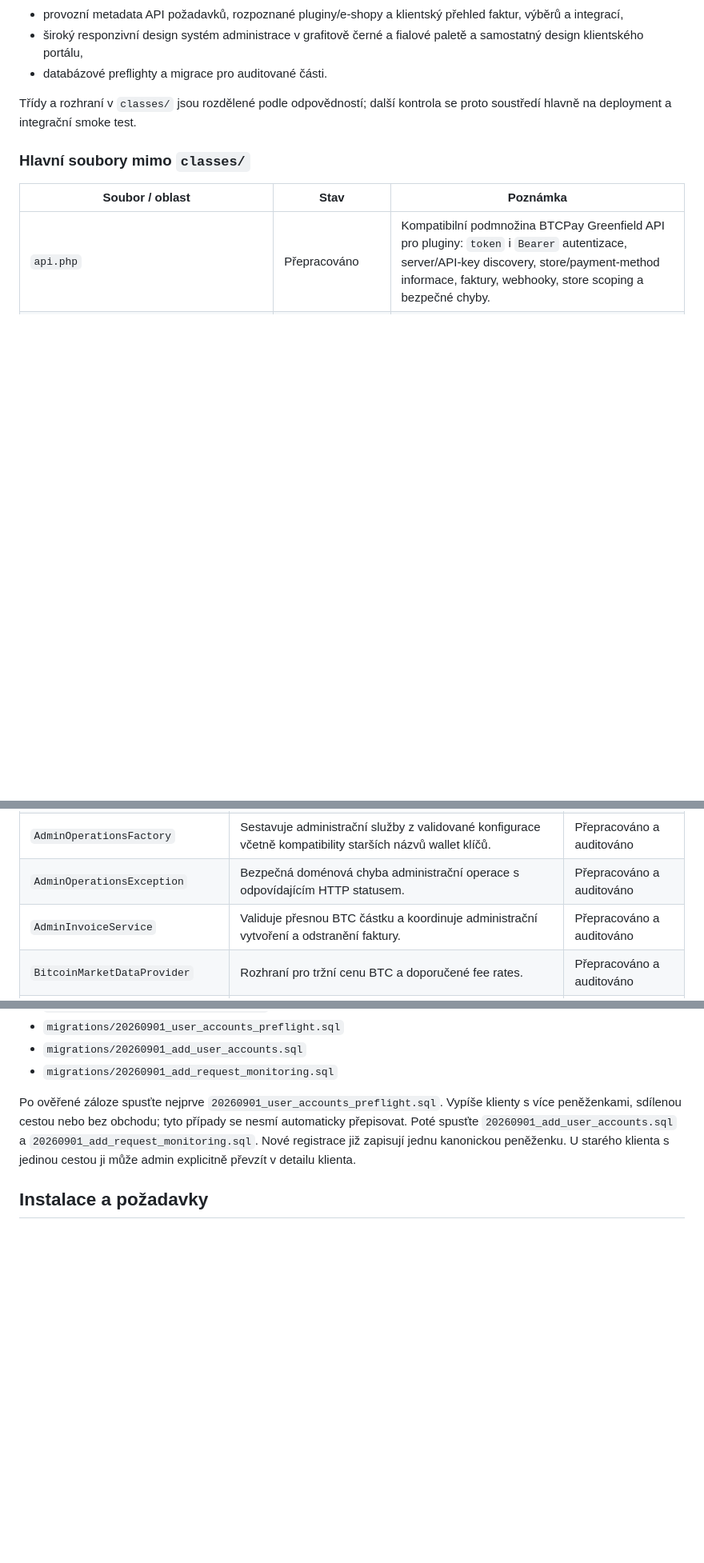
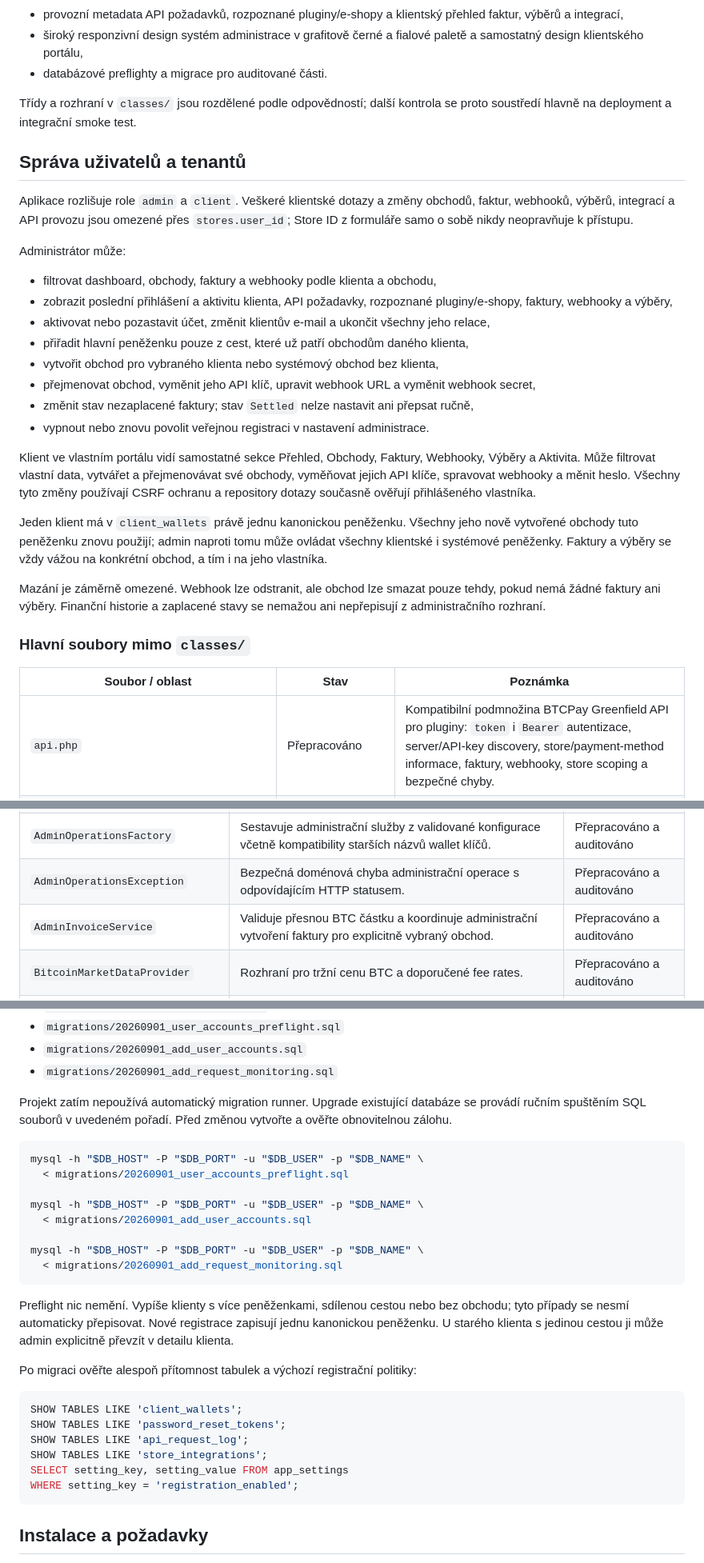
Before and after one commit to agp-l/BTCPayServerLite, a Markdown page: README.md, 3 parts joined by grey strips. Shown at 80% size. GitHub-like rendering; blank space fills up the shorter version.

Commit message:
docs: document user and tenant management

````diff
--- a/README.md
+++ b/README.md
@@ -31,6 +31,27 @@ Lehká samoobslužná Bitcoinová platební brána v PHP nad Electrum daemonem.
 
 Třídy a rozhraní v `classes/` jsou rozdělené podle odpovědností; další kontrola se proto soustředí hlavně na deployment a integrační smoke test.
 
+## Správa uživatelů a tenantů
+
+Aplikace rozlišuje role `admin` a `client`. Veškeré klientské dotazy a změny obchodů, faktur, webhooků, výběrů, integrací a API provozu jsou omezené přes `stores.user_id`; Store ID z formuláře samo o sobě nikdy neopravňuje k přístupu.
+
+Administrátor může:
+
+- filtrovat dashboard, obchody, faktury a webhooky podle klienta a obchodu,
+- zobrazit poslední přihlášení a aktivitu klienta, API požadavky, rozpoznané pluginy/e-shopy, faktury, webhooky a výběry,
+- aktivovat nebo pozastavit účet, změnit klientův e-mail a ukončit všechny jeho relace,
+- přiřadit hlavní peněženku pouze z cest, které už patří obchodům daného klienta,
+- vytvořit obchod pro vybraného klienta nebo systémový obchod bez klienta,
+- přejmenovat obchod, vyměnit jeho API klíč, upravit webhook URL a vyměnit webhook secret,
+- změnit stav nezaplacené faktury; stav `Settled` nelze nastavit ani přepsat ručně,
+- vypnout nebo znovu povolit veřejnou registraci v nastavení administrace.
+
+Klient ve vlastním portálu vidí samostatné sekce Přehled, Obchody, Faktury, Webhooky, Výběry a Aktivita. Může filtrovat vlastní data, vytvářet a přejmenovávat své obchody, vyměňovat jejich API klíče, spravovat webhooky a měnit heslo. Všechny tyto změny používají CSRF ochranu a repository dotazy současně ověřují přihlášeného vlastníka.
+
+Jeden klient má v `client_wallets` právě jednu kanonickou peněženku. Všechny jeho nově vytvořené obchody tuto peněženku znovu použijí; admin naproti tomu může ovládat všechny klientské i systémové peněženky. Faktury a výběry se vždy vážou na konkrétní obchod, a tím i na jeho vlastníka.
+
+Mazání je záměrně omezené. Webhook lze odstranit, ale obchod lze smazat pouze tehdy, pokud nemá žádné faktury ani výběry. Finanční historie a zaplacené stavy se nemažou ani nepřepisují z administračního rozhraní.
+
 ### Hlavní soubory mimo `classes/`
 
 | Soubor / oblast | Stav | Poznámka |
@@ -166,7 +187,7 @@ Událost se nejprve uloží do databáze a až potom odešle. Souběžné worker
 | `AdminOperationsService` | Validuje a koordinuje administrační vytvoření obchodu, bezpečný wallet provisioning a správu webhooků. | Přepracováno a auditováno |
 | `AdminOperationsFactory` | Sestavuje administrační služby z validované konfigurace včetně kompatibility starších názvů wallet klíčů. | Přepracováno a auditováno |
 | `AdminOperationsException` | Bezpečná doménová chyba administrační operace s odpovídajícím HTTP statusem. | Přepracováno a auditováno |
-| `AdminInvoiceService` | Validuje přesnou BTC částku a koordinuje administrační vytvoření a odstranění faktury. | Přepracováno a auditováno |
+| `AdminInvoiceService` | Validuje přesnou BTC částku a koordinuje administrační vytvoření faktury pro explicitně vybraný obchod. | Přepracováno a auditováno |
 | `BitcoinMarketDataProvider` | Rozhraní pro tržní cenu BTC a doporučené fee rates. | Přepracováno a auditováno |
 | `HttpBitcoinMarketDataProvider` | Omezený cURL klient tržních API s TLS kontrolou, timeouty a validací odpovědí. | Přepracováno a auditováno |
 | `BtcDashboard` | Typovaná aplikační fasáda administrační peněženky; vrací strojová data, používá přesné satoshi a oddělený market provider. | Přepracováno a auditováno |
@@ -368,7 +389,31 @@ Audit přidal tyto jednorázové migrace a read-only kontroly:
 - `migrations/20260901_add_user_accounts.sql`
 - `migrations/20260901_add_request_monitoring.sql`
 
-Po ověřené záloze spusťte nejprve `20260901_user_accounts_preflight.sql`. Vypíše klienty s více peněženkami, sdílenou cestou nebo bez obchodu; tyto případy se nesmí automaticky přepisovat. Poté spusťte `20260901_add_user_accounts.sql` a `20260901_add_request_monitoring.sql`. Nové registrace již zapisují jednu kanonickou peněženku. U starého klienta s jedinou cestou ji může admin explicitně převzít v detailu klienta.
+Projekt zatím nepoužívá automatický migration runner. Upgrade existující databáze se provádí ručním spuštěním SQL souborů v uvedeném pořadí. Před změnou vytvořte a ověřte obnovitelnou zálohu.
+
+```bash
+mysql -h "$DB_HOST" -P "$DB_PORT" -u "$DB_USER" -p "$DB_NAME" \
+  < migrations/20260901_user_accounts_preflight.sql
+
+mysql -h "$DB_HOST" -P "$DB_PORT" -u "$DB_USER" -p "$DB_NAME" \
+  < migrations/20260901_add_user_accounts.sql
+
+mysql -h "$DB_HOST" -P "$DB_PORT" -u "$DB_USER" -p "$DB_NAME" \
+  < migrations/20260901_add_request_monitoring.sql
+```
+
+Preflight nic nemění. Vypíše klienty s více peněženkami, sdílenou cestou nebo bez obchodu; tyto případy se nesmí automaticky přepisovat. Nové registrace zapisují jednu kanonickou peněženku. U starého klienta s jedinou cestou ji může admin explicitně převzít v detailu klienta.
+
+Po migraci ověřte alespoň přítomnost tabulek a výchozí registrační politiky:
+
+```sql
+SHOW TABLES LIKE 'client_wallets';
+SHOW TABLES LIKE 'password_reset_tokens';
+SHOW TABLES LIKE 'api_request_log';
+SHOW TABLES LIKE 'store_integrations';
+SELECT setting_key, setting_value FROM app_settings
+WHERE setting_key = 'registration_enabled';
+```
 
 ## Instalace a požadavky
 
````
Also changed, not shown: other parts of README.md (+4 -2 lines).
